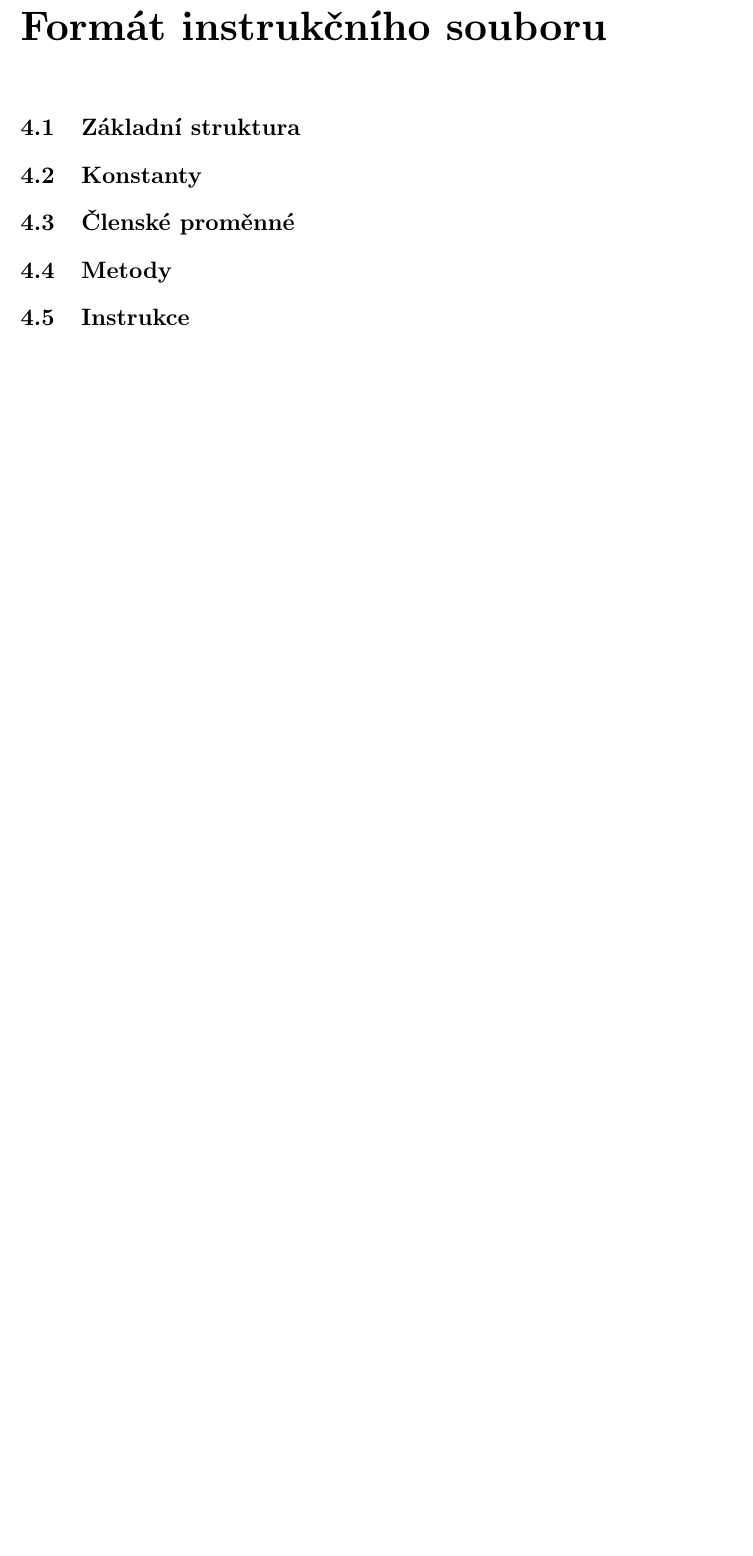
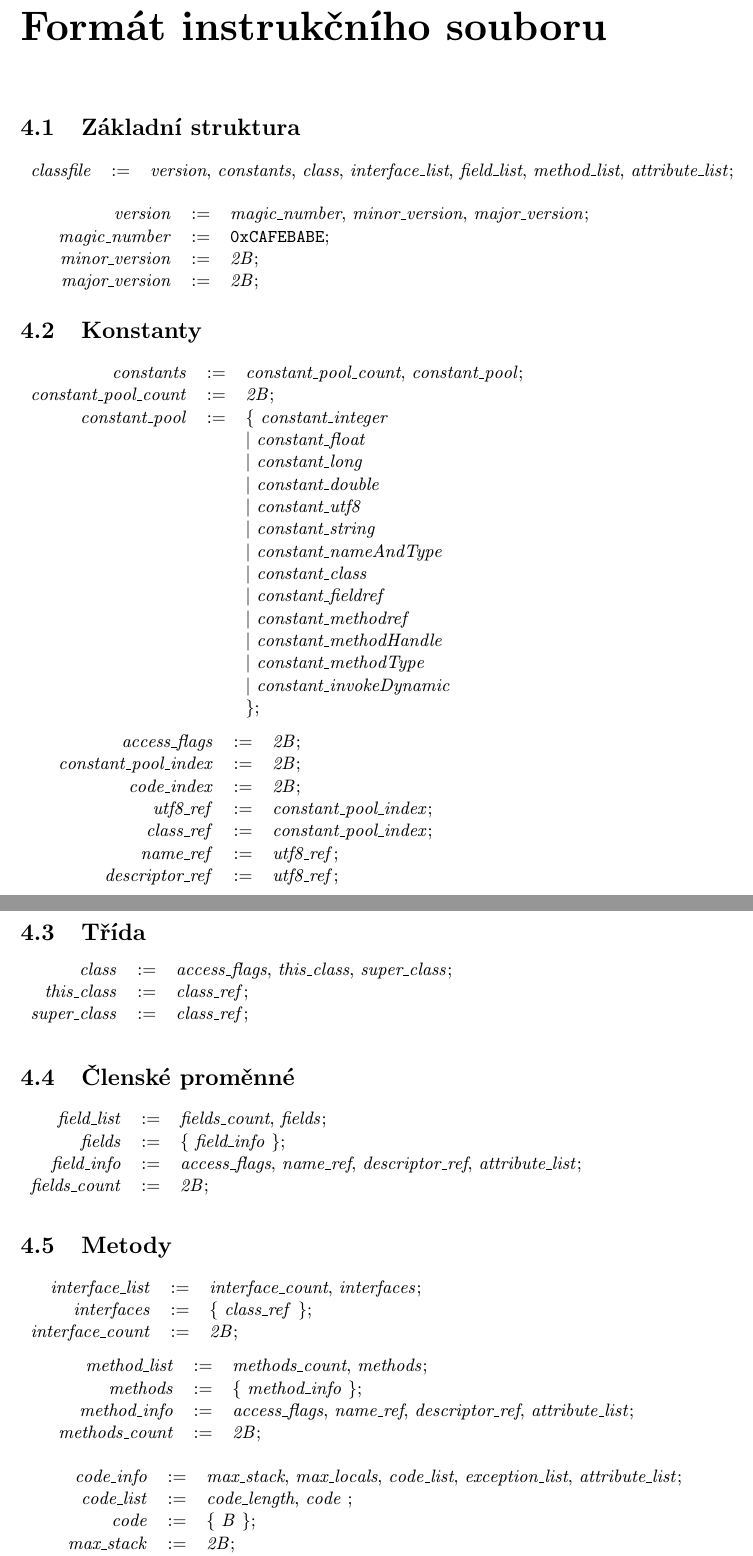
Before and after one commit to poncovka/java-bytecode-size-optimization, a LaTeX thesis (semestral/project.tex, which reads semestral/content/class.tex): part of page 9 of 13 before the commit and two parts of pages 9 and 10 of 14 after it, the two joined at a grey line, cut so that both start at the same text, the shorter picture padded with empty space. Compiled offline with pdfLaTeX.

Commit message:
Class format.

```diff
--- a/semestral/content/class.tex
+++ b/semestral/content/class.tex
@@ -7,14 +14,118 @@
 
 % Jaká je základní struktura class souboru?
 
+% Definovat B, 2B, 4B a 6B.
+
+%\begin{tabular}{r c l}
+%\N{b} &:=& \T{0} $|$ \T{1}; \\
+%\N{B} &:=& \N{b}, \N{b}, \N{b}, \N{b}, \N{b}, \N{b}, \N{b}, \N{b}; \\
+%\N{2B} &:=& \N{B}, \N{B}; \\
+%\N{4B} &:=& \N{2B}, \N{2B}; \\
+%\end{tabular}
+%\medskip
+
+
+\begin{tabular}{r c l}
+\N{classfile} &:=& \N{version}, \N{constants}, \N{class}, \N{interface\_list}, \N{field\_list}, \N{method\_list}, \N{attribute\_list};
+\end{tabular}
+
+\bigskip
+
+\begin{tabular}{r c l}
+\N{version} &:=& \N{magic\_number}, \N{minor\_version}, \N{major\_version};\\
+\N{magic\_number} &:=& \T{0xCAFEBABE};\\
+\N{minor\_version} &:=& \N{2B};\\
+\N{major\_version} &:=& \N{2B};\\
+\end{tabular}
+
 \section{Konstanty}
 
 % Popis struktury constant\_pool. Jakým způsobem jsou ukládané konstanty? Jak jsou reprezentované různé typy?
+% Jednotlivé typy konstant lze nejspíš popsat jen slovně.
+% Dopsat _info u všech položek?
+
+\begin{tabular}{r c l}
+\N{constants} &:=& \N{constant\_pool\_count}, \N{constant\_pool}; \\
+\N{constant\_pool\_count} &:=& \N{2B}; \\
+\N{constant\_pool} &:=& \{
+        \N{constant\_integer} \\
+&&  $|$ \N{constant\_float} \\
+&&  $|$ \N{constant\_long} \\
+&&  $|$ \N{constant\_double} \\
+&&  $|$ \N{constant\_utf8} \\
+&&  $|$ \N{constant\_string} \\
+&&  $|$ \N{constant\_nameAndType} \\
+&&  $|$ \N{constant\_class} \\
+&&  $|$ \N{constant\_fieldref} \\
+&&  $|$ \N{constant\_methodref} \\
+&&  $|$ \N{constant\_methodHandle} \\
+&&  $|$ \N{constant\_methodType} \\
+&&  $|$ \N{constant\_invokeDynamic} \\
+&&  \}; \\
+\end{tabular}
+\medskip
+
+\begin{tabular}{r c l}
+\N{access\_flags} &:=& \N{2B}; \\
+\N{constant\_pool\_index} &:=& \N{2B}; \\
+\N{code\_index} &:=& \N{2B}; \\
+
+\N{utf8\_ref} &:=& \N{constant\_pool\_index}; \\
+\N{class\_ref} &:=& \N{constant\_pool\_index}; \\
+\N{name\_ref} &:=& \N{utf8\_ref};\\
+\N{descriptor\_ref} &:=& \N{utf8\_ref};\\
+\end{tabular}
+
+\section{Třída}
+
+\begin{tabular}{r c l}
+\N{class} &:=& \N{access\_flags}, \N{this\_class}, \N{super\_class};\\
+\N{this\_class} &:=& \N{class\_ref};\\
+\N{super\_class} &:=& \N{class\_ref};\\
+\end{tabular}
+\medskip
 
 \section{Členské proměnné}
 
 % Popis struktury field\_info. Jakým způsobem jsou uložené členské proměnné?
 
+\begin{tabular}{r c l}
+\N{field\_list} &:=& \N{fields\_count}, \N{fields};\\
+\N{fields} &:=& \{ \N{field\_info} \};\\
+\N{field\_info} &:=& \N{access\_flags}, \N{name\_ref}, \N{descriptor\_ref}, \N{attribute\_list};\\
+\N{fields\_count} &:=& \N{2B};\\
+\end{tabular}
+\medskip
+
 \section{Metody}
 
 % Popis struktury method\_info. Jakým způsobem jsou uložené metody? Kde jsou uloženy instrukce?
+
+\begin{tabular}{r c l}
+\N{interface\_list} &:=& \N{interface\_count}, \N{interfaces};\\
+\N{interfaces} &:=& \{ \N{class\_ref} \};\\
+\N{interface\_count} &:=& \N{2B};\\
+\end{tabular}
+\medskip
+
+\begin{tabular}{r c l}
+\N{method\_list} &:=& \N{methods\_count}, \N{methods};\\
+\N{methods} &:=& \{ \N{method\_info} \};\\
+\N{method\_info} &:=& \N{access\_flags}, \N{name\_ref}, \N{descriptor\_ref}, \N{attribute\_list};\\
+\N{methods\_count} &:=& \N{2B};\\
+\end{tabular}
+\medskip
+
+\medskip
+
+\begin{tabular}{r c l}
+\N{code\_info} &:=& \N{max\_stack}, \N{max\_locals}, \N{code\_list}, \N{exception\_list}, \N{attribute\_list}; \\
+\N{code\_list} &:=& \N{code\_length}, \N{code} ; \\
+\N{code} &:=& \{ \N{B} \}; \\
+\N{max\_stack} &:=& \N{2B}; \\
+\N{max\_locals} &:=& \N{4B}; \\
+\N{code\_length} &:=& \N{4B} ; \\
+
+
+\end{tabular}
+\medskip
--- a/semestral/project.tex
+++ b/semestral/project.tex
@@ -45,6 +45,10 @@
 %\newtheorem{Alg}{Algoritmus}
 %\newtheorem{Example}{Příklad}[section]
 %\newtheorem{Veta}{Věta}
+
+%\newcommand{\nt}[1]{$<$\textit{#1}$>$}
+\newcommand{\N}[1]{\textit{#1}}
+\newcommand{\T}[1]{\texttt{#1}}
 
 % =======================================================================
 % balíček "hyperref" vytváří klikací odkazy v pdf, pokud tedy použijeme pdflatex
```
Also changed, not shown: semestral/content/class.tex (27 more changed lines).
